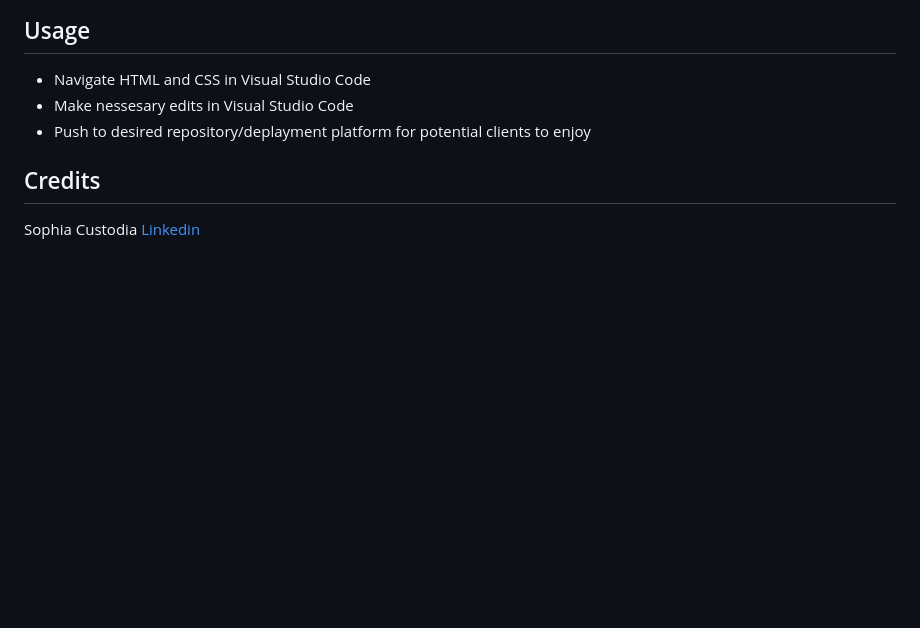
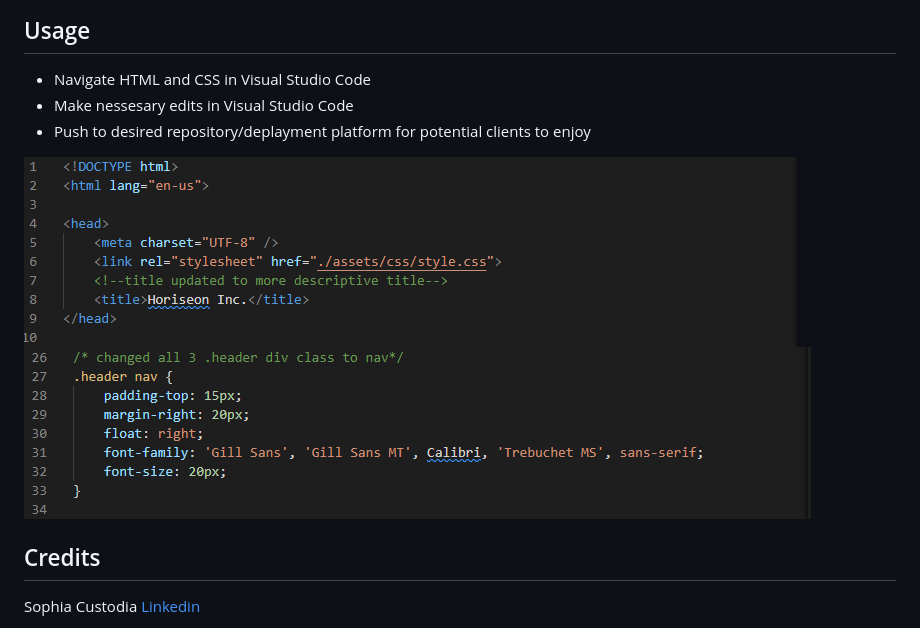
Before and after one commit to Sophtron5000/code-refactor, a Markdown page: README.md, the part around the change. GitHub-like rendering; pictures changed too: Develop/css.PNG (added), Develop/html.PNG (added); blank space fills up the shorter version.

Commit message:
add screenshot .png files & insert screen shots in README

```diff
--- a/README.md
+++ b/README.md
@@ -45,7 +45,8 @@ System requirements: latest version of Visual Studio Code, GitHub account, GitBa
 * Make nessesary edits in Visual Studio Code
 * Push to desired repository/deplayment platform for potential clients to enjoy
 
-
+![HTML Sample](./Develop/html.PNG)
+![Css Sample](./Develop/css.PNG)
 
 ## Credits
 
```
